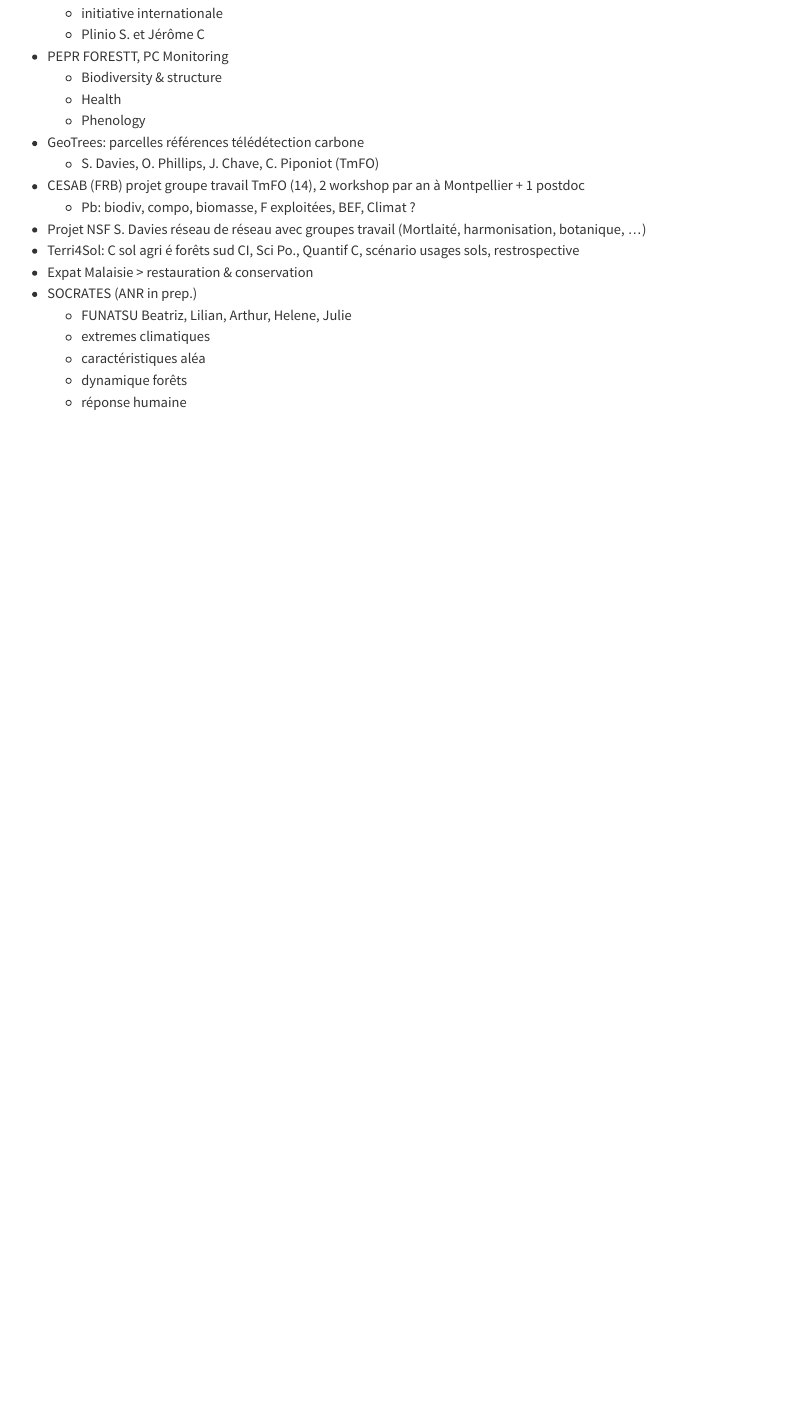
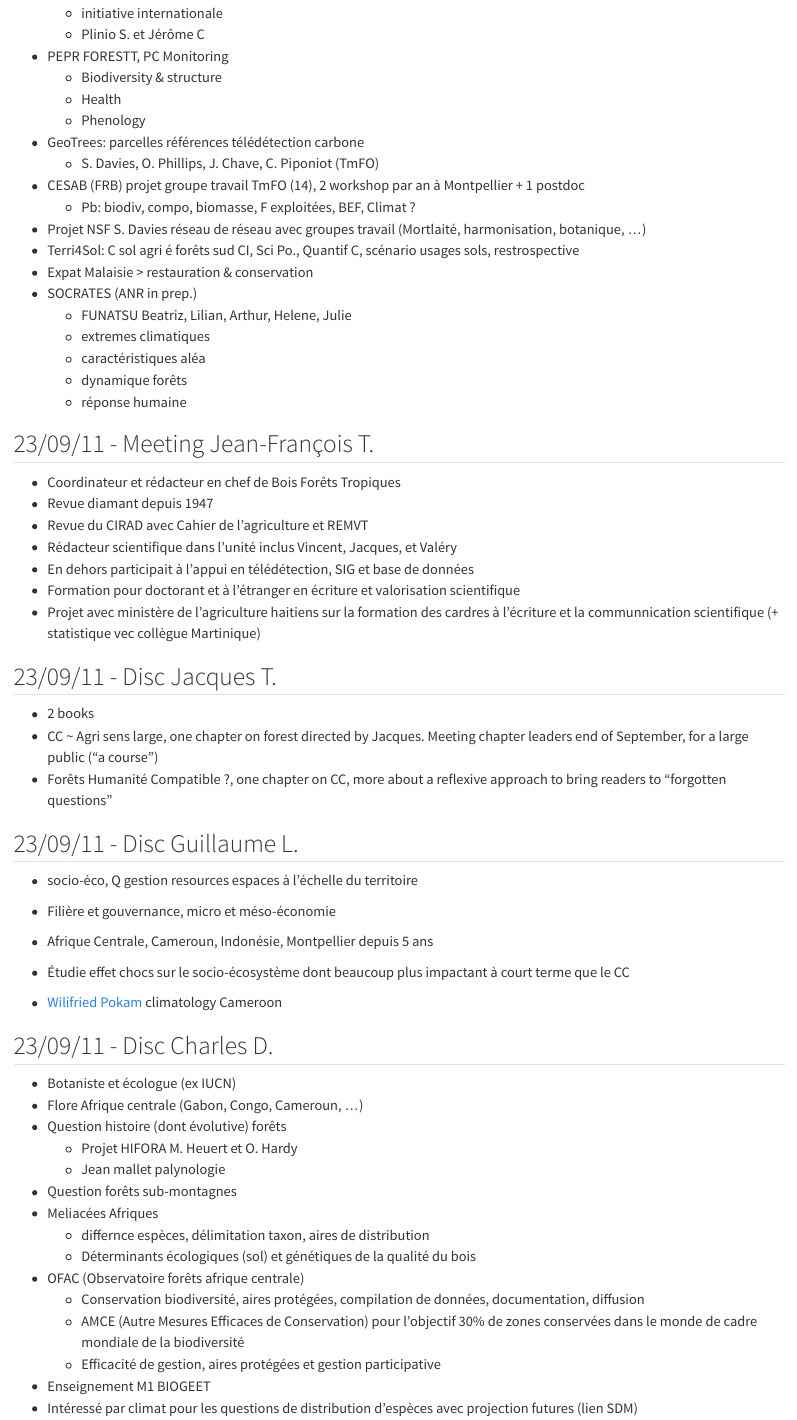
Before and after one commit to sylvainschmitt/handbook, a Quarto document (meetings.qmd): the page in a window 1100 px wide, from 620 px down. Rendered offline with R 4.5, knitr and Pandoc in place of Quarto, with nearby package versions.

Commit message:
disc 23/09/11

```diff
--- a/meetings.qmd
+++ b/meetings.qmd
@@ -40,3 +40,49 @@
     -   caractéristiques aléa
     -   dynamique forêts
     -   réponse humaine
+
+## 23/09/11 - Meeting Jean-François T.
+
+-   Coordinateur et rédacteur en chef de Bois Forêts Tropiques
+-   Revue diamant depuis 1947
+-   Revue du CIRAD avec Cahier de l'agriculture et REMVT
+-   Rédacteur scientifique dans l'unité inclus Vincent, Jacques, et Valéry
+-   En dehors participait à l'appui en télédétection, SIG et base de données
+-   Formation pour doctorant et à l'étranger en écriture et valorisation scientifique
+-   Projet avec ministère de l'agriculture haitiens sur la formation des cardres à l'écriture et la communnication scientifique (+ statistique vec collègue Martinique)
+
+## 23/09/11 - Disc Jacques T.
+
+-   2 books
+-   CC \~ Agri sens large, one chapter on forest directed by Jacques. Meeting chapter leaders end of September, for a large public ("a course")
+-   Forêts Humanité Compatible ?, one chapter on CC, more about a reflexive approach to bring readers to "forgotten questions"
+
+## 23/09/11 - Disc Guillaume L.
+
+-   socio-éco, Q gestion resources espaces à l'échelle du territoire
+
+-   Filière et gouvernance, micro et méso-économie
+
+-   Afrique Centrale, Cameroun, Indonésie, Montpellier depuis 5 ans
+
+-   Étudie effet chocs sur le socio-écosystème dont beaucoup plus impactant à court terme que le CC
+
+-   [Wilifried Pokam](https://www.researchgate.net/profile/Wilfried-Pokam-2) climatology Cameroon
+
+## 23/09/11 - Disc Charles D.
+
+-   Botaniste et écologue (ex IUCN)
+-   Flore Afrique centrale (Gabon, Congo, Cameroun, ...)
+-   Question histoire (dont évolutive) forêts
+    -   Projet HIFORA M. Heuert et O. Hardy
+    -   Jean mallet palynologie
+-   Question forêts sub-montagnes
+-   Meliacées Afriques
+    -   differnce espèces, délimitation taxon, aires de distribution
+    -   Déterminants écologiques (sol) et génétiques de la qualité du bois
+-   OFAC (Observatoire forêts afrique centrale)
+    -   Conservation biodiversité, aires protégées, compilation de données, documentation, diffusion
+    -   AMCE (Autre Mesures Efficaces de Conservation) pour l'objectif 30% de zones conservées dans le monde de cadre mondiale de la biodiversité
+    -   Efficacité de gestion, aires protégées et gestion participative
+-   Enseignement M1 BIOGEET
+-   Intéressé par climat pour les questions de distribution d'espèces avec projection futures (lien SDM)
```
Also changed, not shown: docs/search.json, 1 other file.
